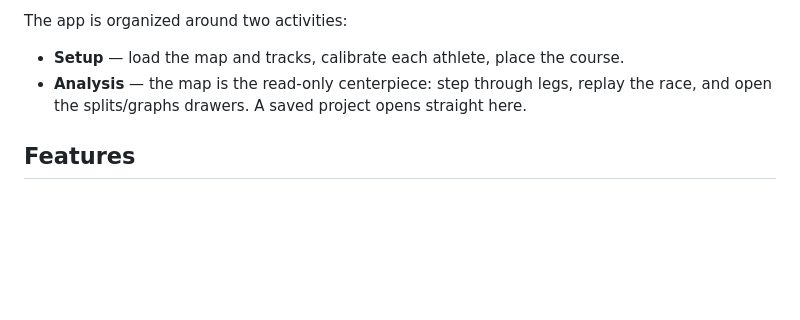
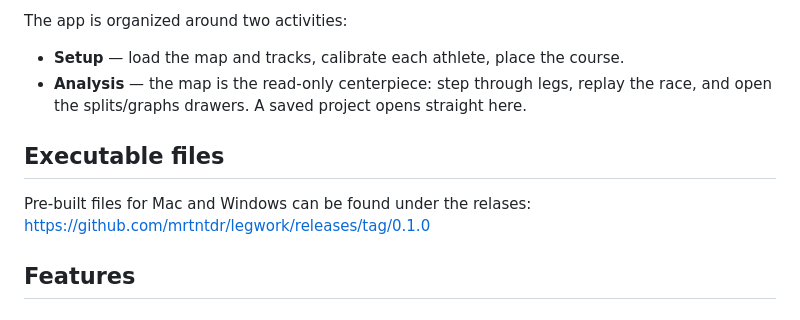
Before and after one commit to mrtntdr/legwork, a Markdown page: README.md, the part around the change. GitHub-like rendering; blank space fills up the shorter version.

Commit message:
Add executable files section to README
Added section for executable files with a link to releases.

```diff
--- a/README.md
+++ b/README.md
@@ -11,6 +11,10 @@ The app is organized around two activities:
 - **Setup** — load the map and tracks, calibrate each athlete, place the course.
 - **Analysis** — the map is the read-only centerpiece: step through legs, replay the
   race, and open the splits/graphs drawers. A saved project opens straight here.
+
+## Executable files
+
+Pre-built files for Mac and Windows can be found under the relases: [https://github.com/mrtntdr/legwork/releases/tag/0.1.0](https://github.com/mrtntdr/legwork/releases/tag/0.1.0)
 
 ## Features
 
```
